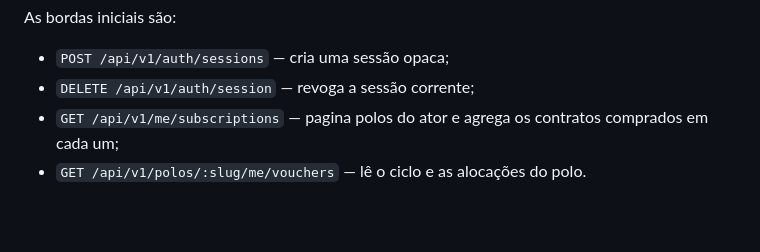
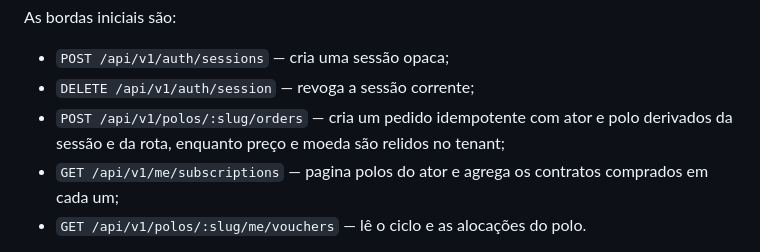
Before and after one commit to gabrielmaialva33/clubeira, a Markdown page: docs/architecture.md, the part around the change. Rendered like a GitHub page; blank space fills up the shorter version.

```diff
--- a/docs/architecture.md
+++ b/docs/architecture.md
@@ -146,6 +146,9 @@ As bordas iniciais são:
 
 - `POST /api/v1/auth/sessions` — cria uma sessão opaca;
 - `DELETE /api/v1/auth/session` — revoga a sessão corrente;
+- `POST /api/v1/polos/:slug/orders` — cria um pedido idempotente com ator e
+  polo derivados da sessão e da rota, enquanto preço e moeda são relidos no
+  tenant;
 - `GET /api/v1/me/subscriptions` — pagina polos do ator e agrega os contratos
   comprados em cada um;
 - `GET /api/v1/polos/:slug/me/vouchers` — lê o ciclo e as alocações do polo.
```
Also changed, not shown: README.md (+15 -2 lines).
